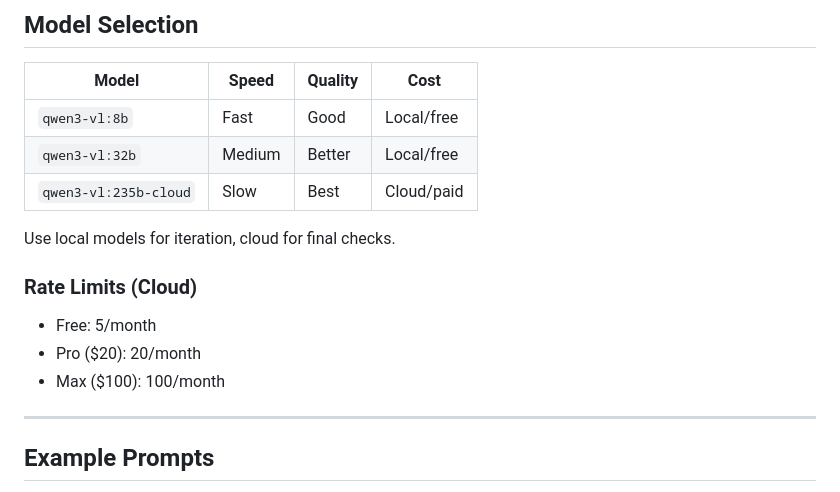
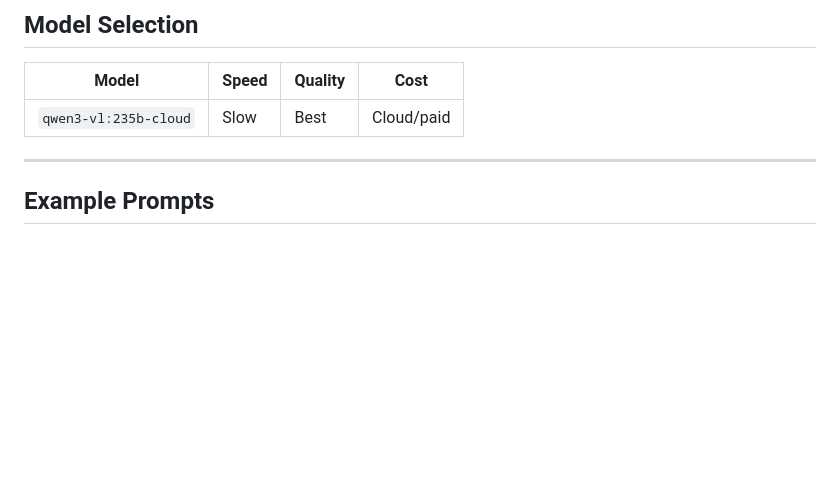
Before and after one commit to Ladvien/skillz, a Markdown page: visual-output-checker/SKILL.md, the part around the change. Rendered like a GitHub page; blank space fills up the shorter version.

Commit message:
Updating skill

```diff
--- a/visual-output-checker/SKILL.md
+++ b/visual-output-checker/SKILL.md
@@ -177,17 +177,7 @@ def parse_vlm_response(content: str) -> dict:
 
 | Model | Speed | Quality | Cost |
 |-------|-------|---------|------|
-| `qwen3-vl:8b` | Fast | Good | Local/free |
-| `qwen3-vl:32b` | Medium | Better | Local/free |
 | `qwen3-vl:235b-cloud` | Slow | Best | Cloud/paid |
-
-Use local models for iteration, cloud for final checks.
-
-### Rate Limits (Cloud)
-
-- Free: 5/month
-- Pro ($20): 20/month
-- Max ($100): 100/month
 
 ---
 
```
